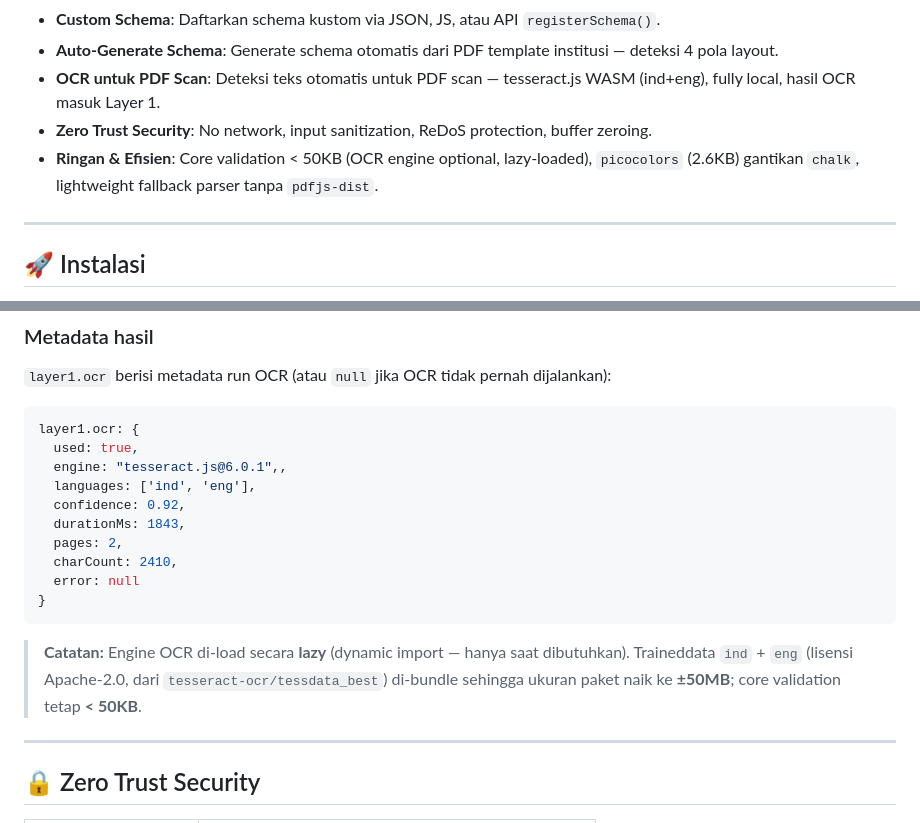
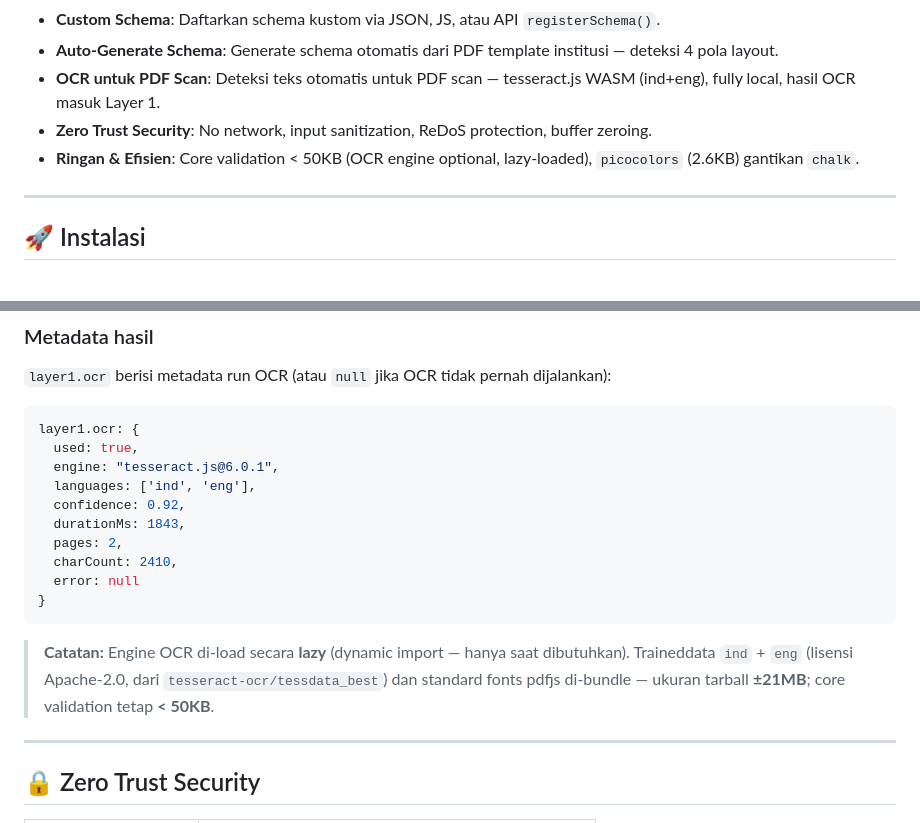
Before and after one commit to tutupharirabu/pdf-gate, a Markdown page: README.md, 2 parts joined by grey strips. GitHub-like rendering.

````diff
--- a/README.md
+++ b/README.md
@@ -20,7 +20,7 @@
 - **Auto-Generate Schema**: Generate schema otomatis dari PDF template institusi — deteksi 4 pola layout.
 - **OCR untuk PDF Scan**: Deteksi teks otomatis untuk PDF scan — tesseract.js WASM (ind+eng), fully local, hasil OCR masuk Layer 1.
 - **Zero Trust Security**: No network, input sanitization, ReDoS protection, buffer zeroing.
-- **Ringan & Efisien**: Core validation < 50KB (OCR engine optional, lazy-loaded), `picocolors` (2.6KB) gantikan `chalk`, lightweight fallback parser tanpa `pdfjs-dist`.
+- **Ringan & Efisien**: Core validation < 50KB (OCR engine optional, lazy-loaded), `picocolors` (2.6KB) gantikan `chalk`.
 
 ---
 
@@ -222,7 +222,7 @@ const result = await validatePDF(buffer, {
 ```js
 layer1.ocr: {
   used: true,
-  engine: "tesseract.js@6.0.1",,
+  engine: "tesseract.js@6.0.1",
   languages: ['ind', 'eng'],
   confidence: 0.92,
   durationMs: 1843,
@@ -232,7 +232,7 @@ layer1.ocr: {
 }
 ```
 
-> **Catatan:** Engine OCR di-load secara **lazy** (dynamic import — hanya saat dibutuhkan). Traineddata `ind` + `eng` (lisensi Apache-2.0, dari `tesseract-ocr/tessdata_best`) di-bundle sehingga ukuran paket naik ke **±50MB**; core validation tetap **< 50KB**.
+> **Catatan:** Engine OCR di-load secara **lazy** (dynamic import — hanya saat dibutuhkan). Traineddata `ind` + `eng` (lisensi Apache-2.0, dari `tesseract-ocr/tessdata_best`) dan standard fonts pdfjs di-bundle — ukuran tarball **±21MB**; core validation tetap **< 50KB**.
 
 ---
 
````
Also changed, not shown: other parts of README.md (+31 -1 lines).
